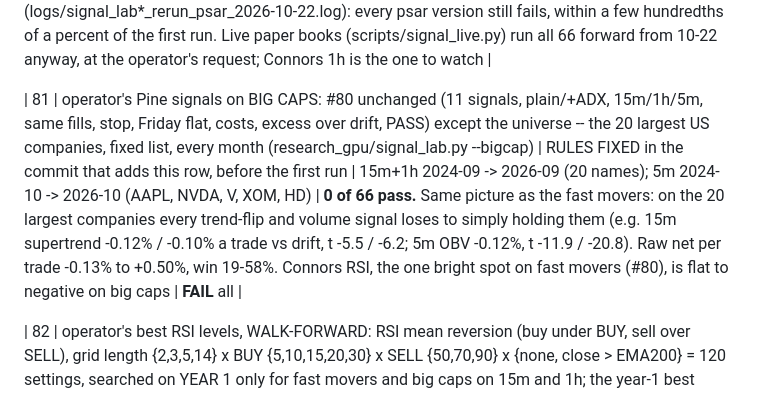
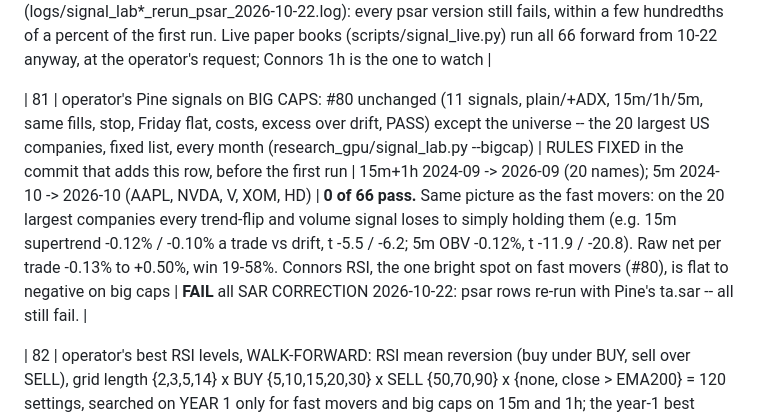
Before and after one commit to SDavidJake907/-quant-desk, a Markdown page: TRIALS.md, the part around the change. GitHub-like rendering.

Commit message:
docs: SAR correction note on TRIALS #81
Co-Authored-By: Claude Opus 5.5 <noreply@anthropic.com>

```diff
--- a/TRIALS.md
+++ b/TRIALS.md
@@ -105,7 +105,7 @@ model take/skip and model exits. They are counted, not re-listed.
 
 | 80 | operator's Pine signals on FAST movers: 11 signals from the Downloads Pine scripts (SuperTrend, Chandelier, HalfTrend, PSAR, NRTR, Schaff, EMA 9/21, Connors RSI, MFI, PVT, OBV), each plain and +ADX>25, on 15m / 1h / 5m = 66 versions; the 30 fastest names each month, point in time; next-open fills, 3 ATR stop, flat Friday, 0.05%/side; excess over the name's own drift (research_gpu/signal_lab.py) | RULES FIXED in the commit that adds this row, before the first run | 15m+1h: 501 S&P 2024-09 -> 2026-09; 5m: 107 names 2024-10 -> 2026-10 | **0 of 66 pass.** Trend flips (SuperTrend, Chandelier, HalfTrend, PSAR, NRTR, EMA cross, Schaff, PVT/OBV) lose to simply holding the fast names on every timeframe -- late in, late out, whipsawed (e.g. 15m supertrend -0.12% / -0.33% a trade vs drift, t -4.9 / -6.9). The only positive half: 1h Connors RSI pullback buys, H2 +0.14% (t 3.4), +adx +0.38% (t 3.9), but H1 -0.25% (t 1.0 / 0.1). Raw net is near zero; win rates 23-67% | **FAIL** all. SAR CORRECTION 2026-10-22: PineTS showed the textbook Parabolic SAR matched Pine's ta.sar on only 76% of candles; fixed to Pine's method and the psar rows re-run (logs/signal_lab*_rerun_psar_2026-10-22.log): every psar version still fails, within a few hundredths of a percent of the first run. Live paper books (scripts/signal_live.py) run all 66 forward from 10-22 anyway, at the operator's request; Connors 1h is the one to watch |
 
-| 81 | operator's Pine signals on BIG CAPS: #80 unchanged (11 signals, plain/+ADX, 15m/1h/5m, same fills, stop, Friday flat, costs, excess over drift, PASS) except the universe -- the 20 largest US companies, fixed list, every month (research_gpu/signal_lab.py --bigcap) | RULES FIXED in the commit that adds this row, before the first run | 15m+1h 2024-09 -> 2026-09 (20 names); 5m 2024-10 -> 2026-10 (AAPL, NVDA, V, XOM, HD) | **0 of 66 pass.** Same picture as the fast movers: on the 20 largest companies every trend-flip and volume signal loses to simply holding them (e.g. 15m supertrend -0.12% / -0.10% a trade vs drift, t -5.5 / -6.2; 5m OBV -0.12%, t -11.9 / -20.8). Raw net per trade -0.13% to +0.50%, win 19-58%. Connors RSI, the one bright spot on fast movers (#80), is flat to negative on big caps | **FAIL** all |
+| 81 | operator's Pine signals on BIG CAPS: #80 unchanged (11 signals, plain/+ADX, 15m/1h/5m, same fills, stop, Friday flat, costs, excess over drift, PASS) except the universe -- the 20 largest US companies, fixed list, every month (research_gpu/signal_lab.py --bigcap) | RULES FIXED in the commit that adds this row, before the first run | 15m+1h 2024-09 -> 2026-09 (20 names); 5m 2024-10 -> 2026-10 (AAPL, NVDA, V, XOM, HD) | **0 of 66 pass.** Same picture as the fast movers: on the 20 largest companies every trend-flip and volume signal loses to simply holding them (e.g. 15m supertrend -0.12% / -0.10% a trade vs drift, t -5.5 / -6.2; 5m OBV -0.12%, t -11.9 / -20.8). Raw net per trade -0.13% to +0.50%, win 19-58%. Connors RSI, the one bright spot on fast movers (#80), is flat to negative on big caps | **FAIL** all SAR CORRECTION 2026-10-22: psar rows re-run with Pine's ta.sar -- all still fail. |
 
 | 82 | operator's best RSI levels, WALK-FORWARD: RSI mean reversion (buy under BUY, sell over SELL), grid length {2,3,5,14} x BUY {5,10,15,20,30} x SELL {50,70,90} x {none, close > EMA200} = 120 settings, searched on YEAR 1 only for fast movers and big caps on 15m and 1h; the year-1 best (highest t, >= 100 trades) judged on YEAR 2 only (research_gpu/rsi_search.py) | RULES FIXED in the commit that adds this row, before the first run | 15m/1h 2024-09 -> 2026-09 | **0 of 4 pass.** Year-1 picks: fast 15m RSI(5) buy<20 sell>70 -> year 2 -0.04%, t 1.8; big 15m RSI(14) buy<15 sell>50 -> -0.00%, t 0.9; fast 1h RSI(2) buy<10 sell>50 -> -0.07%, t 1.4; big 1h RSI(5) buy<30 sell>70 -> -0.28%, t -0.7. RSI dip-buys win 55-62% of trades on fast movers but the average trade is about zero after costs vs holding; no setting reached t 2 cleanly in year 1 | **FAIL** all. Pine export of the fast 15m pick for viewing: pine/rsi_reversion_walkforward.pine (not a proven edge) |
 
```
